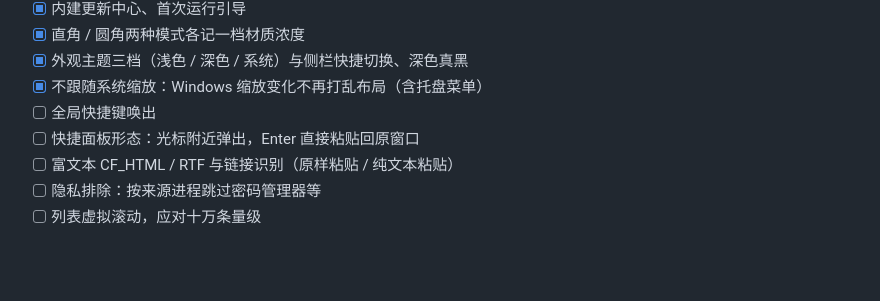
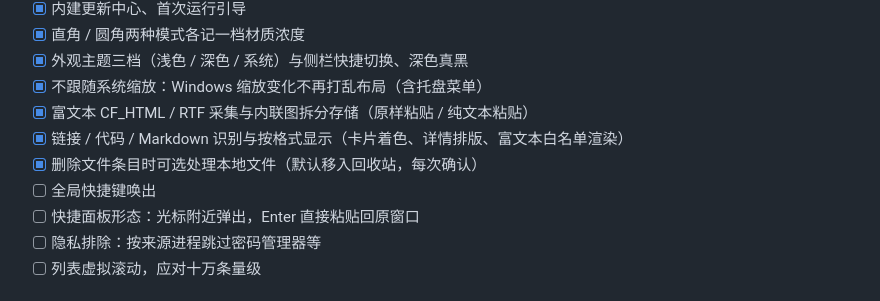
Before and after one commit to kunge9106/self_clipboard, a Markdown page: README.md, the part around the change. Rendered like a GitHub page; blank space fills up the shorter version.

```diff
--- a/README.md
+++ b/README.md
@@ -328,9 +328,11 @@ v2.4.0 已发布。下列项目已实现，其余在计划中。
 - [x] 直角 / 圆角两种模式各记一档材质浓度
 - [x] 外观主题三档（浅色 / 深色 / 系统）与侧栏快捷切换、深色真黑
 - [x] 不跟随系统缩放：Windows 缩放变化不再打乱布局（含托盘菜单）
+- [x] 富文本 CF_HTML / RTF 采集与内联图拆分存储（原样粘贴 / 纯文本粘贴）
+- [x] 链接 / 代码 / Markdown 识别与按格式显示（卡片着色、详情排版、富文本白名单渲染）
+- [x] 删除文件条目时可选处理本地文件（默认移入回收站，每次确认）
 - [ ] 全局快捷键唤出
 - [ ] 快捷面板形态：光标附近弹出，Enter 直接粘贴回原窗口
-- [ ] 富文本 CF_HTML / RTF 与链接识别（原样粘贴 / 纯文本粘贴）
 - [ ] 隐私排除：按来源进程跳过密码管理器等
 - [ ] 列表虚拟滚动，应对十万条量级
 
```
Also changed, not shown: ONBOARDING.md (+6 -5 lines).
